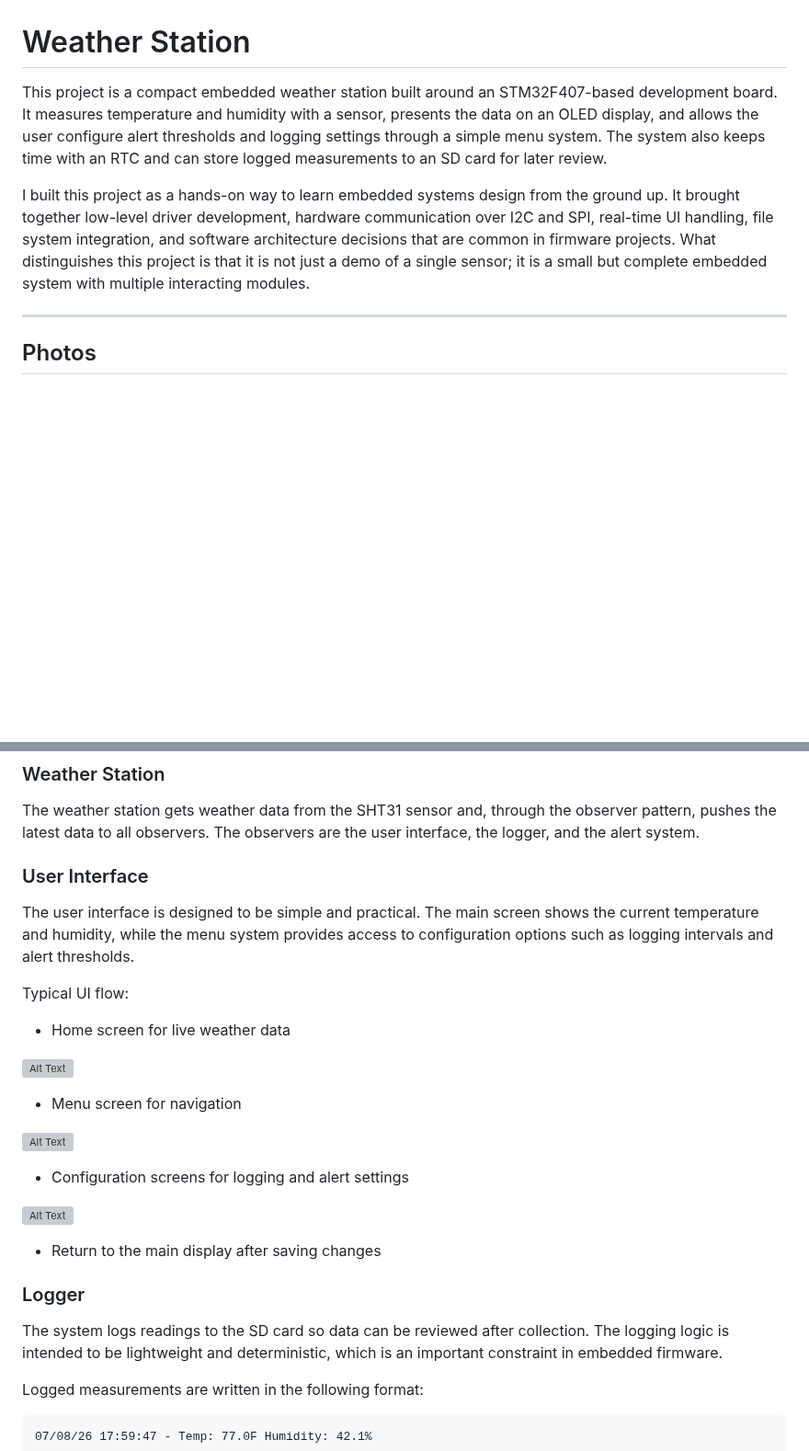
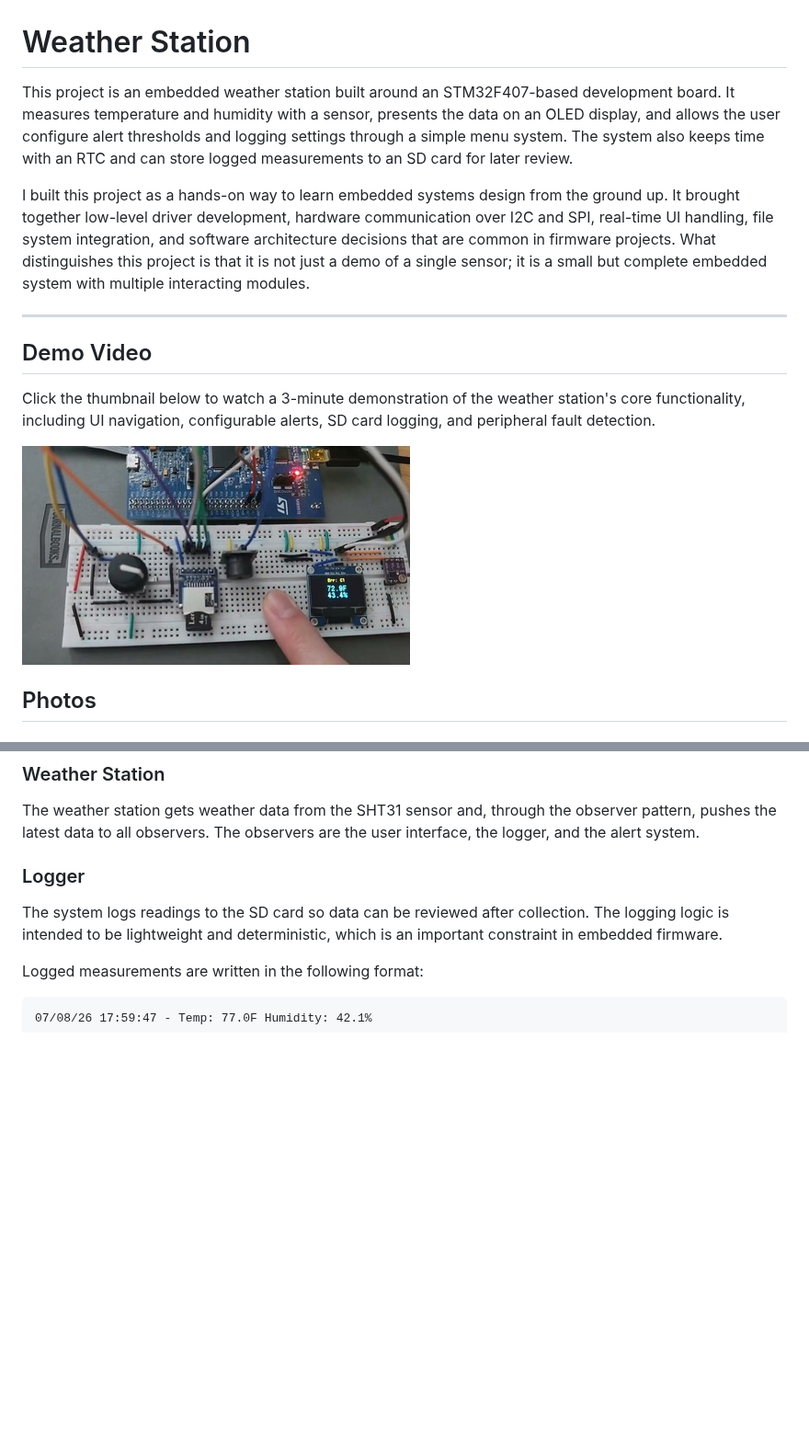
Before and after one commit to ryan3-10/stm32-climate-station, a Markdown page: README.md, 2 parts joined by grey strips. Shown at 92% size. Rendered like a GitHub page; pictures changed too: Photos/thumbnail.jpg (added); blank space fills up the shorter version; grey boxes are pictures that could not be loaded.

Commit message:
linke the demo video to the README and add the thumbnail as a clickable link

```diff
--- a/README.md
+++ b/README.md
@@ -1,10 +1,15 @@
 # Weather Station
 
-This project is a compact embedded weather station built around an STM32F407-based development board. It measures temperature and humidity with a sensor, presents the data on an OLED display, and allows the user configure alert thresholds and logging settings through a simple menu system. The system also keeps time with an RTC and can store logged measurements to an SD card for later review.
+This project is an embedded weather station built around an STM32F407-based development board. It measures temperature and humidity with a sensor, presents the data on an OLED display, and allows the user configure alert thresholds and logging settings through a simple menu system. The system also keeps time with an RTC and can store logged measurements to an SD card for later review.
 
 I built this project as a hands-on way to learn embedded systems design from the ground up. It brought together low-level driver development, hardware communication over I2C and SPI, real-time UI handling, file system integration, and software architecture decisions that are common in firmware projects. What distinguishes this project is that it is not just a demo of a single sensor; it is a small but complete embedded system with multiple interacting modules.
 
 ---
+
+## Demo Video
+Click the thumbnail below to watch a 3-minute demonstration of the weather station's core functionality, including UI navigation, configurable alerts, SD card logging, and peripheral fault detection.
+
+[![Weather Station Demo](Photos/thumbnail.jpg)](https://www.youtube.com/watch?v=XWI5tC8mv-U)
 
 ## Photos
 
@@ -59,25 +64,6 @@ I built this project as a hands-on way to learn embedded systems design from the
 ### Weather Station
 
 The weather station gets weather data from the SHT31 sensor and, through the observer pattern, pushes the latest data to all observers. The observers are the user interface, the logger, and the alert system.
-
-### User Interface
-
-The user interface is designed to be simple and practical. The main screen shows the current temperature and humidity, while the menu system provides access to configuration options such as logging intervals and alert thresholds.
-
-Typical UI flow:
-
-- Home screen for live weather data
-
-![Alt Text](Photos/home.png)
-
-- Menu screen for navigation
-
-![Alt Text](Photos/menu.png)
-
-- Configuration screens for logging and alert settings
-
-![Alt Text](Photos/log.png)
-- Return to the main display after saving changes
 
 ### Logger
 
```
